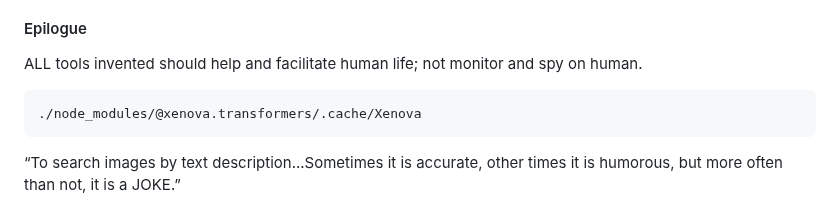
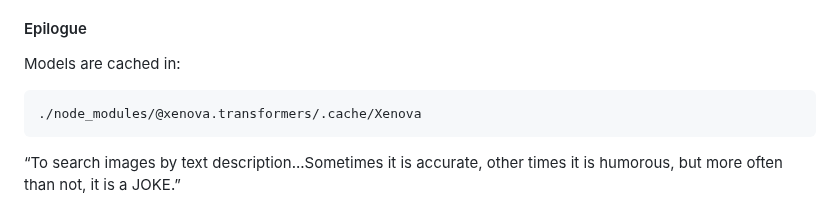
Before and after one commit to Albert0i/semantic-image-search, a Markdown page: README.md, the part around the change. Rendered like a GitHub page.

Commit message:
write more

````diff
--- a/README.md
+++ b/README.md
@@ -199,12 +199,11 @@ export async function getImageCaption(image_url) {
 
 
 #### Epilogue
-
-ALL tools invented should help and facilitate human life; not monitor and spy on human.
-
+Models are cached in:
 ```
 ./node_modules/@xenova.transformers/.cache/Xenova
 ```
+
 “To search images by text description...Sometimes it is accurate, other times it is humorous, but more often than not, it is a JOKE.”
 
 
````
